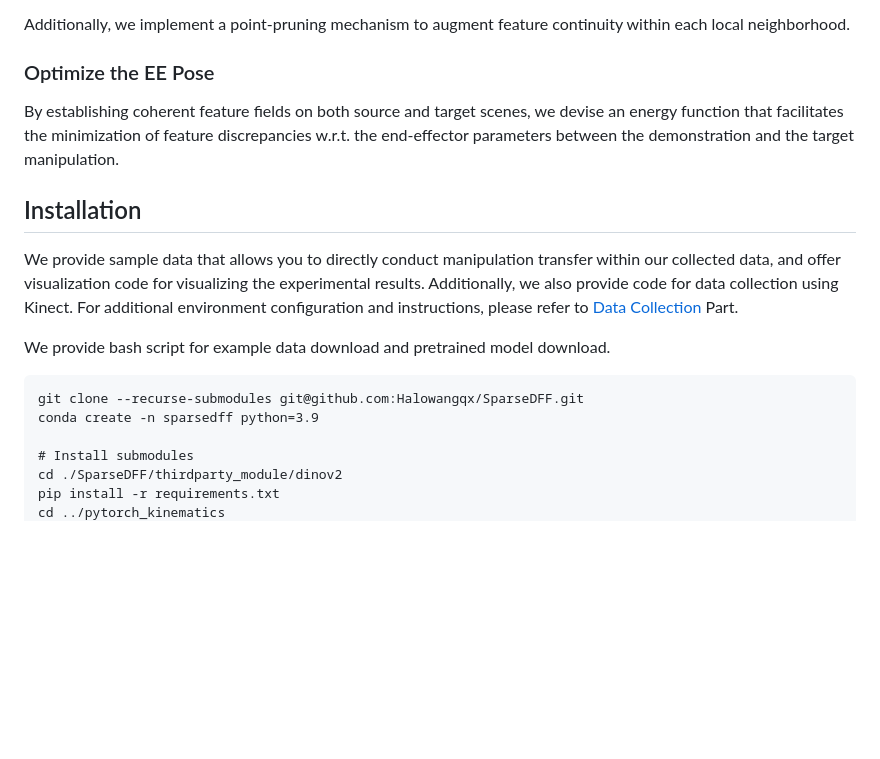
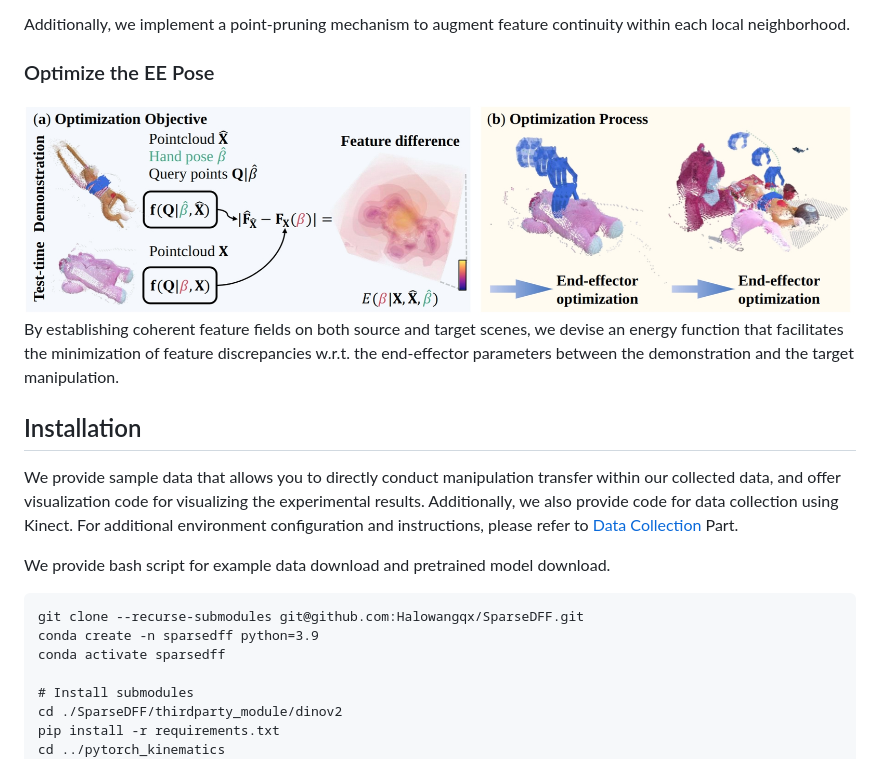
Before and after one commit to helloqxwang/SparseDFF, a Markdown page: Readme.md, the part around the change printed below. GitHub-like rendering; pictures changed too: images/method_hand_optim.jpg (added); blank space fills up the shorter version.

Commit message:
updateReadme

````diff
--- a/Readme.md
+++ b/Readme.md
@@ -25,6 +29,7 @@ Then, A lightweight feature refinement network optimizes with a contrastive loss
 Additionally, we implement a point-pruning mechanism to augment feature continuity within each local neighborhood.
 
 ### Optimize the EE Pose
+<img src="./images/method_hand_optim.jpg" alt="method_hand_optim" />
 By establishing coherent feature fields on both source and target scenes, we devise an energy function that facilitates the minimization of feature discrepancies w.r.t. the end-effector parameters between the demonstration and the target manipulation.
 
 
@@ -38,6 +43,7 @@ We provide bash script for example data download and pretrained model download.
 ```
 git clone --recurse-submodules git@github.com:Halowangqx/SparseDFF.git
 conda create -n sparsedff python=3.9
+conda activate sparsedff
 
 # Install submodules
 cd ./SparseDFF/thirdparty_module/dinov2
````
Also changed, not shown: other parts of Readme.md (+4 -0 lines), 1 other file.
